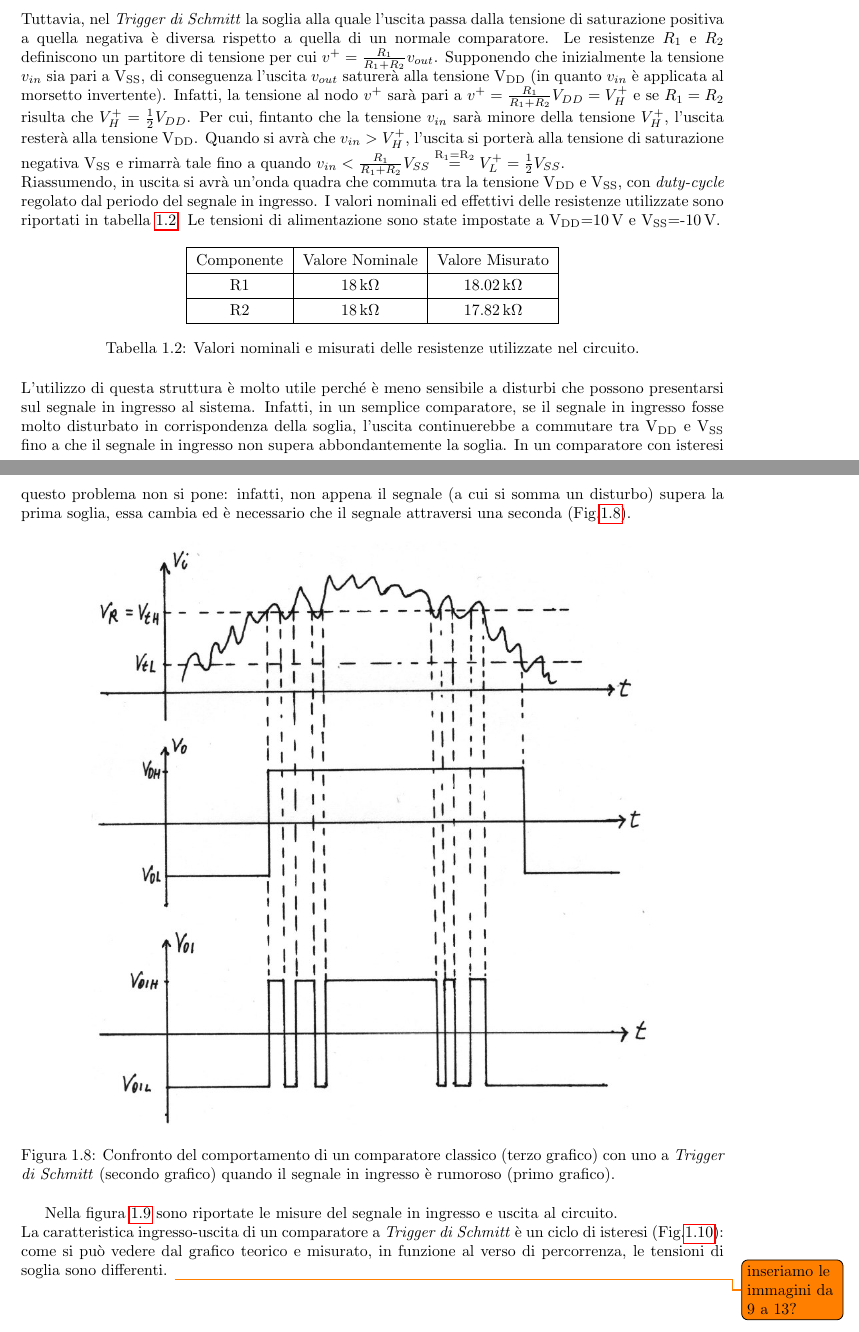
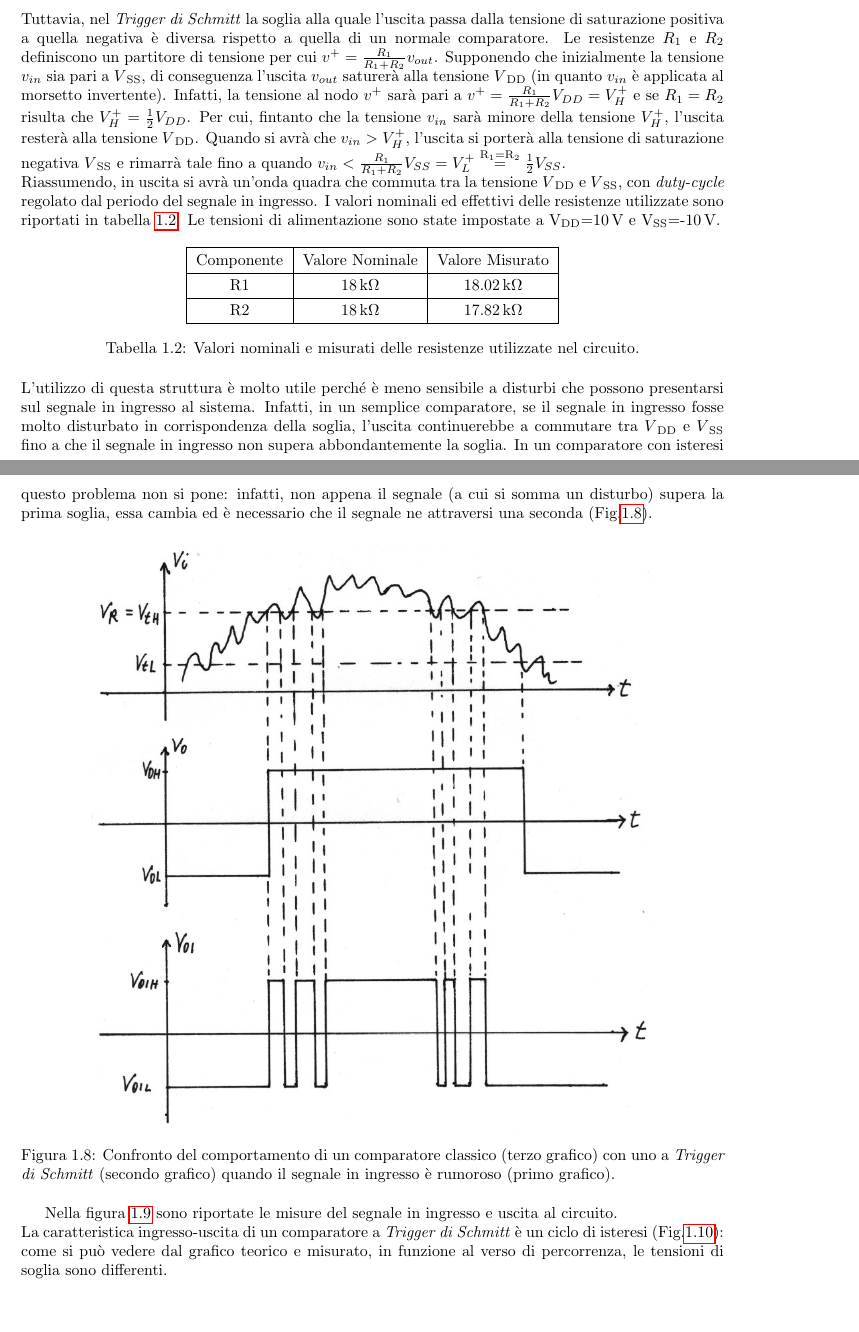
Before and after one commit to matteoverzeroli/Laboratorio-di-Elettronica-2022-2023, a LaTeX document (relazione.tex, which reads TextFiles/Laboratorio 3.tex): two parts of pages 7 and 8 of 12, joined at a grey line, cut so that both start at the same text, the shorter picture padded with empty space. Compiled offline with pdfLaTeX.

Commit message:
Small fixes on second circuit

```diff
--- a/TextFiles/Laboratorio 3.tex
+++ b/TextFiles/Laboratorio 3.tex
@@ -147,10 +147,10 @@ Come si può osservare nel circuito, il segnale di ingresso $v_{in}$ viene appli
 	\item se $v^+-v^->0$, allora $v_{out}=V_{DD}$;
 	\item se $v^+-v^-<0$, allora $v_{out}=V_{SS}$.
 \end{itemize}
-Tuttavia, nel \textit{Trigger di Schmitt} la soglia alla quale l'uscita passa dalla tensione di saturazione positiva a quella negativa è diversa rispetto a quella di un normale comparatore. Le resistenze $R\sub{1}$ e $R\sub{2}$ definiscono un partitore di tensione per cui $v^+=\frac{R_1}{R_1+R_2}v_{out}$. Supponendo che inizialmente la tensione $v_{in}$ sia pari a V\sub{SS}, di conseguenza l'uscita $v_{out}$ saturerà alla tensione V\sub{DD} (in quanto $v_{in}$ è applicata al morsetto invertente). Infatti, la tensione al nodo $v^+$ sarà pari a $v^+=\frac{R_1}{R_1+R_2}V_{DD}=V_H^+$ e se $R_1=R_2$ risulta che $V_H^+=\frac{1}{2}V_{DD}$. Per cui, fintanto che la tensione $v_{in}$ sarà minore della tensione $V_H^+$, l'uscita resterà alla tensione V\sub{DD}. Quando si avrà che $v_{in}>V_H^+$, l'uscita si porterà alla tensione di saturazione negativa V\sub{SS} e rimarrà tale fino a quando $v_{in}<\frac{R_1}{R_1+R_2}V_{SS}\overset{\mathrm{R_1=R_2}}{=}V_L^+=\frac{1}{2}V_{SS}$.
+Tuttavia, nel \textit{Trigger di Schmitt} la soglia alla quale l'uscita passa dalla tensione di saturazione positiva a quella negativa è diversa rispetto a quella di un normale comparatore. Le resistenze $R\sub{1}$ e $R\sub{2}$ definiscono un partitore di tensione per cui $v^+=\frac{R_1}{R_1+R_2}v_{out}$. Supponendo che inizialmente la tensione $v_{in}$ sia pari a $V\sub{SS}$, di conseguenza l'uscita $v_{out}$ saturerà alla tensione $V\sub{DD}$ (in quanto $v_{in}$ è applicata al morsetto invertente). Infatti, la tensione al nodo $v^+$ sarà pari a $v^+=\frac{R_1}{R_1+R_2}V_{DD}=V_H^+$ e se $R_1=R_2$ risulta che $V_H^+=\frac{1}{2}V_{DD}$. Per cui, fintanto che la tensione $v_{in}$ sarà minore della tensione $V_H^+$, l'uscita resterà alla tensione $V\sub{DD}$. Quando si avrà che $v_{in}>V_H^+$, l'uscita si porterà alla tensione di saturazione negativa $V\sub{SS}$ e rimarrà tale fino a quando $v_{in}<\frac{R_1}{R_1+R_2}V_{SS}=V_L^+\overset{\mathrm{R_1=R_2}}{=}\frac{1}{2}V_{SS}$.
 
 \noindent
-Riassumendo, in uscita si avrà un'onda quadra che commuta tra la tensione V\sub{DD} e V\sub{SS}, con \textit{duty-cycle} regolato dal periodo del segnale in ingresso. I valori nominali ed effettivi delle resistenze utilizzate sono riportati in tabella \ref{tab:valori_componenti_2}. Le tensioni di alimentazione sono state impostate a V\sub{DD}=\SI{10}{\volt} e V\sub{SS}=-\SI{10}{\volt}.
+Riassumendo, in uscita si avrà un'onda quadra che commuta tra la tensione $V\sub{DD}$ e $V\sub{SS}$, con \textit{duty-cycle} regolato dal periodo del segnale in ingresso. I valori nominali ed effettivi delle resistenze utilizzate sono riportati in tabella \ref{tab:valori_componenti_2}. Le tensioni di alimentazione sono state impostate a V\sub{DD}=\SI{10}{\volt} e V\sub{SS}=-\SI{10}{\volt}.
 
 \def\arraystretch{1.3}
 \begin{table}[h]
@@ -166,7 +166,7 @@ Riassumendo, in uscita si avrà un'onda quadra che commuta tra la tensione V\sub
 \end{table}
 
 \noindent
-L'utilizzo di questa struttura è molto utile perché è meno sensibile a disturbi che possono presentarsi sul segnale in ingresso al sistema. Infatti, in un semplice comparatore, se il segnale in ingresso fosse molto disturbato in corrispondenza della soglia, l'uscita continuerebbe a commutare tra V\sub{DD} e V\sub{SS} fino a che il segnale in ingresso non supera abbondantemente la soglia. In un comparatore con isteresi questo problema non si pone: infatti, non appena il segnale (a cui si somma un disturbo) supera la prima soglia, essa cambia ed è necessario che il segnale attraversi una seconda (\Fig\ref{fig:trigger_di_shmitt_vantaggi}).
+L'utilizzo di questa struttura è molto utile perché è meno sensibile a disturbi che possono presentarsi sul segnale in ingresso al sistema. Infatti, in un semplice comparatore, se il segnale in ingresso fosse molto disturbato in corrispondenza della soglia, l'uscita continuerebbe a commutare tra $V\sub{DD}$ e $V\sub{SS}$ fino a che il segnale in ingresso non supera abbondantemente la soglia. In un comparatore con isteresi questo problema non si pone: infatti, non appena il segnale (a cui si somma un disturbo) supera la prima soglia, essa cambia ed è necessario che il segnale ne attraversi una seconda (\Fig\ref{fig:trigger_di_shmitt_vantaggi}).
 
 \begin{figure}[h!]
 	\centering
@@ -192,6 +192,6 @@ La caratteristica ingresso-uscita di un comparatore a \textit{Trigger di Schmitt
 	\label{fig:ciclo_isteresi}
 \end{figure}
-\todo{inseriamo le immagini da 9 a 13?}
+
 \clearpage
 Il terzo circuito analizzato è un oscillatore (\Fig\ref{fig:circuito_3}) che produce in uscita un'onda quadra, senza che in ingresso vi sia applicato un segnale.
 
```
Also changed, not shown: TextFiles/Laboratorio 3.tex (4 more changed lines).
